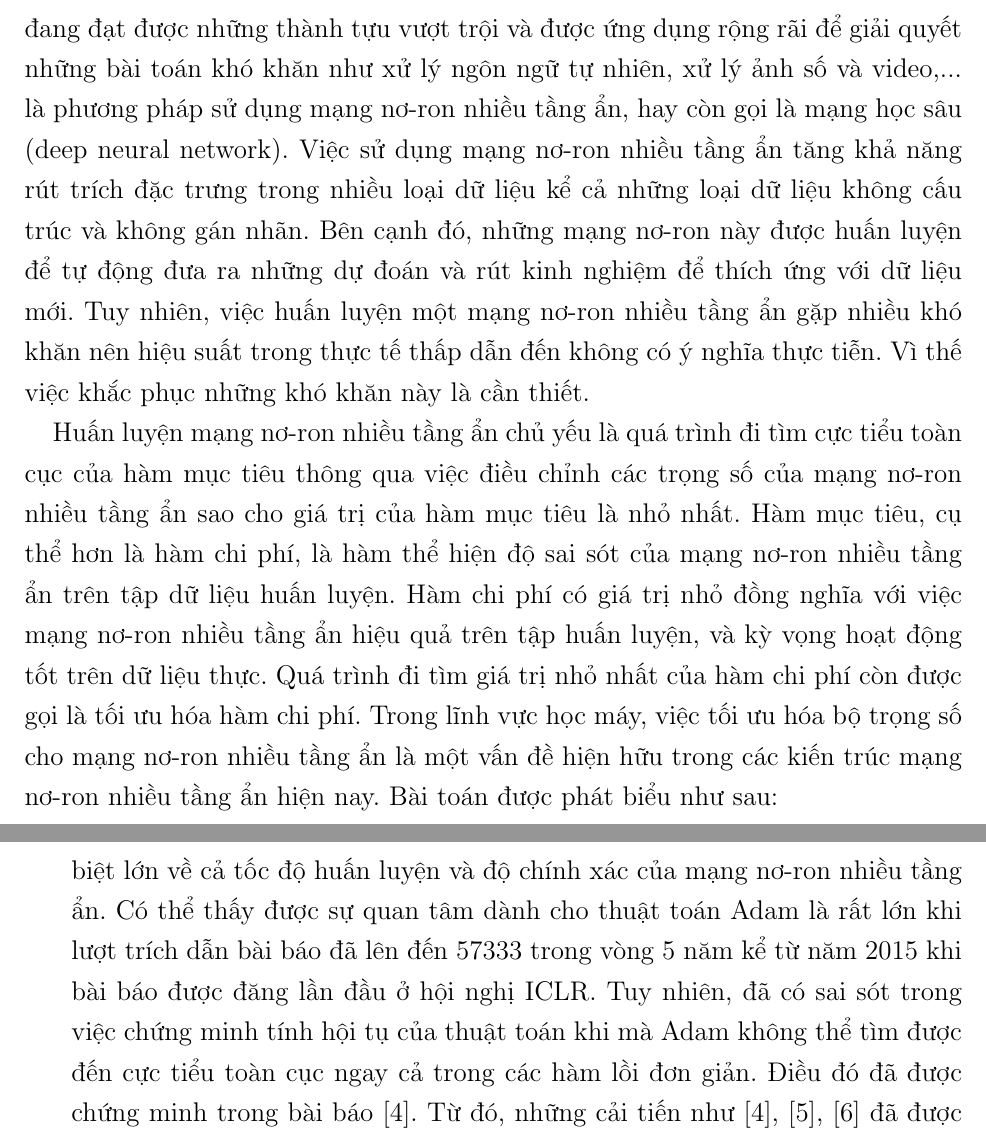
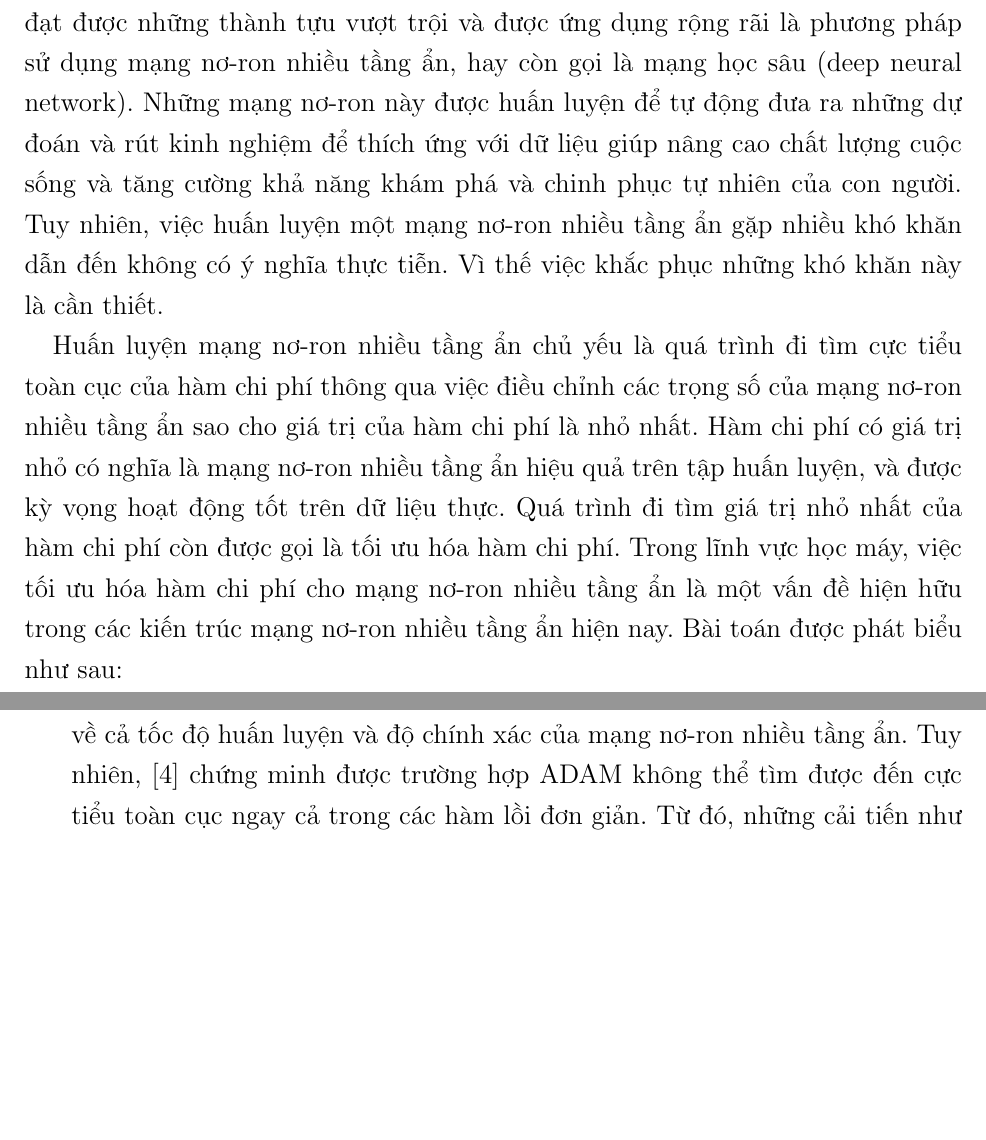
Before and after one commit to hoangminhquan-lhsdt/optimizers, a LaTeX document (Proposal/proposal.tex): two parts of pages 2 and 5 of 7 before the commit and two parts of pages 2 and 4 of 7 after it, joined at a grey line, cut so that both start at the same text, the shorter picture padded with empty space. Compiled offline with pdfLaTeX.

Commit message:
updating after proofreading

```diff
--- a/Proposal/proposal.tex
+++ b/Proposal/proposal.tex
@@ -110,9 +110,9 @@
     %Mỗi mục dưới đây phải viết ít nhất là 5 câu mô tả/giới thiệu.
 
     \subsection{Giới thiệu về đề tài}
-    Trong những năm gần đây, trí tuệ nhân tạo ngày càng nhận được nhiều sự quan tâm vì tính ứng dụng cao của nó trong thực tế. Trong đó, học máy (machine learning) là một nhánh dựa trên khả năng tự động rút trích đặc trưng và đưa ra quyết định từ dữ liệu của máy tính. Một hướng tiếp cận trong học máy đã và đang đạt được những thành tựu vượt trội và được ứng dụng rộng rãi để giải quyết những bài toán khó khăn như xử lý ngôn ngữ tự nhiên, xử lý ảnh số và video,... là phương pháp sử dụng mạng nơ-ron nhiều tầng ẩn, hay còn gọi là mạng học sâu (deep neural network). Việc sử dụng mạng nơ-ron nhiều tầng ẩn tăng khả năng rút trích đặc trưng trong nhiều loại dữ liệu kể cả những loại dữ liệu không cấu trúc và không gán nhãn. Bên cạnh đó, những mạng nơ-ron này được huấn luyện để tự động đưa ra những dự đoán và rút kinh nghiệm để thích ứng với dữ liệu mới. Tuy nhiên, việc huấn luyện một mạng nơ-ron nhiều tầng ẩn gặp nhiều khó khăn nên hiệu suất trong thực tế thấp dẫn đến không có ý nghĩa thực tiễn. Vì thế việc khắc phục những khó khăn này là cần thiết. \par
+    Trong những năm gần đây, trí tuệ nhân tạo ngày càng nhận được nhiều sự quan tâm vì tính ứng dụng cao của nó trong thực tế. Trong đó, học máy (machine learning) là một nhánh dựa trên khả năng tự động rút trích đặc trưng và đưa ra quyết định từ dữ liệu của máy tính. Một hướng tiếp cận trong học máy đã và đang đạt được những thành tựu vượt trội và được ứng dụng rộng rãi là phương pháp sử dụng mạng nơ-ron nhiều tầng ẩn, hay còn gọi là mạng học sâu (deep neural network). Những mạng nơ-ron này được huấn luyện để tự động đưa ra những dự đoán và rút kinh nghiệm để thích ứng với dữ liệu giúp nâng cao chất lượng cuộc sống và tăng cường khả năng khám phá và chinh phục tự nhiên của con người. Tuy nhiên, việc huấn luyện một mạng nơ-ron nhiều tầng ẩn gặp nhiều khó khăn dẫn đến không có ý nghĩa thực tiễn. Vì thế việc khắc phục những khó khăn này là cần thiết. \par
 
-    Huấn luyện mạng nơ-ron nhiều tầng ẩn chủ yếu là quá trình đi tìm cực tiểu toàn cục của hàm mục tiêu thông qua việc điều chỉnh các trọng số của mạng nơ-ron nhiều tầng ẩn sao cho giá trị của hàm mục tiêu là nhỏ nhất. Hàm mục tiêu, cụ thể hơn là hàm chi phí, là hàm thể hiện độ sai sót của mạng nơ-ron nhiều tầng ẩn trên tập dữ liệu huấn luyện. Hàm chi phí có giá trị nhỏ đồng nghĩa với việc mạng nơ-ron nhiều tầng ẩn hiệu quả trên tập huấn luyện, và kỳ vọng hoạt động tốt trên dữ liệu thực. Quá trình đi tìm giá trị nhỏ nhất của hàm chi phí còn được gọi là tối ưu hóa hàm chi phí. Trong lĩnh vực học máy, việc tối ưu hóa bộ trọng số cho mạng nơ-ron nhiều tầng ẩn là một vấn đề hiện hữu trong các kiến trúc mạng nơ-ron nhiều tầng ẩn hiện nay. Bài toán được phát biểu như sau: \par
+    Huấn luyện mạng nơ-ron nhiều tầng ẩn chủ yếu là quá trình đi tìm cực tiểu toàn cục của hàm chi phí thông qua việc điều chỉnh các trọng số của mạng nơ-ron nhiều tầng ẩn sao cho giá trị của hàm chi phí là nhỏ nhất. Hàm chi phí có giá trị nhỏ có nghĩa là mạng nơ-ron nhiều tầng ẩn hiệu quả trên tập huấn luyện, và được kỳ vọng hoạt động tốt trên dữ liệu thực. Quá trình đi tìm giá trị nhỏ nhất của hàm chi phí còn được gọi là tối ưu hóa hàm chi phí. Trong lĩnh vực học máy, việc tối ưu hóa hàm chi phí cho mạng nơ-ron nhiều tầng ẩn là một vấn đề hiện hữu trong các kiến trúc mạng nơ-ron nhiều tầng ẩn hiện nay. Bài toán được phát biểu như sau: \par
    \begin{itemize}
       \item Input: Hàm chi phí với các tham số là bộ trọng số của mạng nơ-ron nhiều tầng ẩn.
       \item Output: Bộ trọng số của mạng nơ-ron nhiều tầng ẩn cho giá trị của hàm chi phí là nhỏ nhất.
@@ -153,8 +153,8 @@
     % Các trích dẫn từ các tài liệu sử dụng theo định dạng của tổ chức IEEE. Các ví dụ kế tiếp thể hiện trích dẫn tài liệu từ sách (\cite{latexcompanion}), từ bài báo trong tạp chí (\cite{einstein}) hay từ đường dẫn đến website (\cite{knuthwebsite}).
     Dưới đây sẽ trình bày một số bài báo liên quan đến các thuật toán có tỷ lệ học thay đổi trong quá trình huấn luyện mạng nơ-ron nhiều tầng ẩn mà chúng em đã tìm hiểu được đến thời điểm hiện tại, cũng như là bài báo mà chúng em dự kiến sẽ tập trung tìm hiểu sâu và tái tạo lại kết quả thí nghiệm.
     \begin{itemize}
-        \item Thuật toán đầu tiên sử dụng tỷ lệ học thay đổi trong quá trình huấn luyện mạng nơ-ron nhiều tầng ẩn là thuật toán AdaGrad được đề xuất lần đầu trong bài báo \cite{Duchi2011AdaptiveSM} được xuất bản vào năm 2011 (số lần trích dẫn bài báo tính tới thời điểm hiện tại theo trang semantic scholar là 6464). Về cơ bản thì thuật toán sử dụng một tỷ lệ học tự điều chỉnh tương ứng với từng trọng số trong quá trình huấn luyện mạng nơ-ron nhiều tầng ẩn.
-        \item Dựa trên nền tảng đó, nhiều thuật toán liên quan đến việc sử dụng tỷ lệ học thay đổi ra đời, như các thuật toán RMSProp \cite{Tieleman2012RMSProp} và Adam \cite{Kingma2015AdamAM}. Trong đó nổi bật nhất là Adam của Diederik P. Kingma và Jimmy L. Ba đã tạo nên sự khác biệt lớn về cả tốc độ huấn luyện và độ chính xác của mạng nơ-ron nhiều tầng ẩn. Có thể thấy được sự quan tâm dành cho thuật toán Adam là rất lớn khi lượt trích dẫn bài báo đã lên đến 57333 trong vòng 5 năm kể từ năm 2015 khi bài báo được đăng lần đầu ở hội nghị ICLR. Tuy nhiên, đã có sai sót trong việc chứng minh tính hội tụ của thuật toán khi mà Adam không thể tìm được đến cực tiểu toàn cục ngay cả trong các hàm lồi đơn giản. Điều đó đã được chứng minh trong bài báo \cite{Reddi2018OnTC}. Từ đó, những cải tiến như \cite{Reddi2018OnTC}, \cite{Dozat2016IncorporatingNM}, \cite{Zhang2017NormalizedDA} đã được đề xuất nhằm khắc phục nhược điểm của thuật toán Adam gốc.
+        \item Thuật toán đầu tiên sử dụng tỷ lệ học thay đổi trong quá trình huấn luyện mạng nơ-ron nhiều tầng ẩn là thuật toán AdaGrad được đề xuất lần đầu trong bài báo \cite{Duchi2011AdaptiveSM} được xuất bản vào năm 2011 (số lần trích dẫn bài báo theo trang semantic scholar là 6464). Về cơ bản thì thuật toán sử dụng một tỷ lệ học tự điều chỉnh tương ứng với từng trọng số trong quá trình huấn luyện mạng nơ-ron nhiều tầng ẩn.
+        \item Dựa trên nền tảng đó, nhiều thuật toán liên quan đến việc sử dụng tỷ lệ học thay đổi ra đời, như các thuật toán RMSProp \cite{Tieleman2012RMSProp} và Adam \cite{Kingma2015AdamAM}. Trong đó nổi bật nhất là Adam của Diederik P. Kingma và Jimmy L. Ba xuất bản năm 2015 tại hội nghị ICLR với 57333 lượt trích dẫn đã tạo nên sự khác biệt lớn về cả tốc độ huấn luyện và độ chính xác của mạng nơ-ron nhiều tầng ẩn. Tuy nhiên, \cite{Reddi2018OnTC} chứng minh được trường hợp ADAM không thể tìm được đến cực tiểu toàn cục ngay cả trong các hàm lồi đơn giản. Từ đó, những cải tiến như \cite{Reddi2018OnTC}, \cite{Dozat2016IncorporatingNM}, \cite{Zhang2017NormalizedDA} đã được đề xuất nhằm khắc phục nhược điểm của thuật toán Adam.
     \end{itemize}
     Với những gì đã trình bày ở trên, trong khóa luận, chúng em dự kiến sẽ tập trung tìm hiểu và cài đặt thuật toán Adam dựa trên \cite{Kingma2015AdamAM} vì:
     \begin{itemize}
```
Also changed, not shown: Proposal/proposal.pdf, Proposal/proposal.tex (4 more changed lines).
